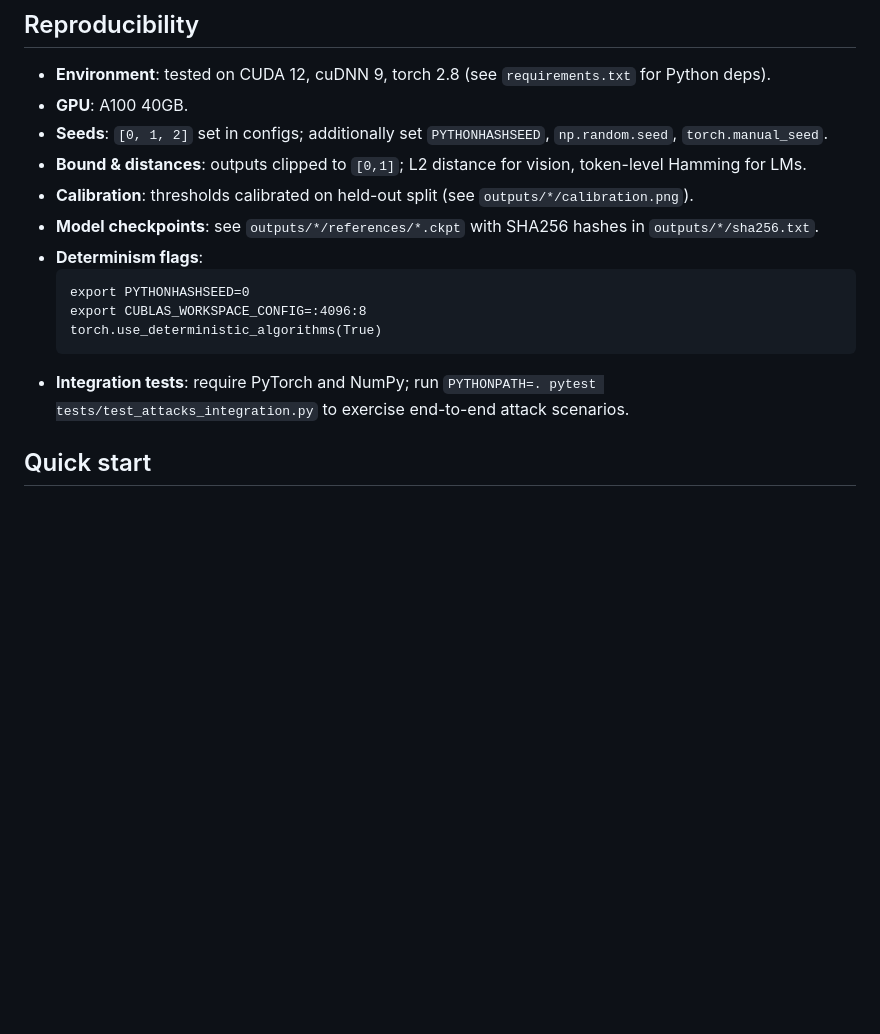
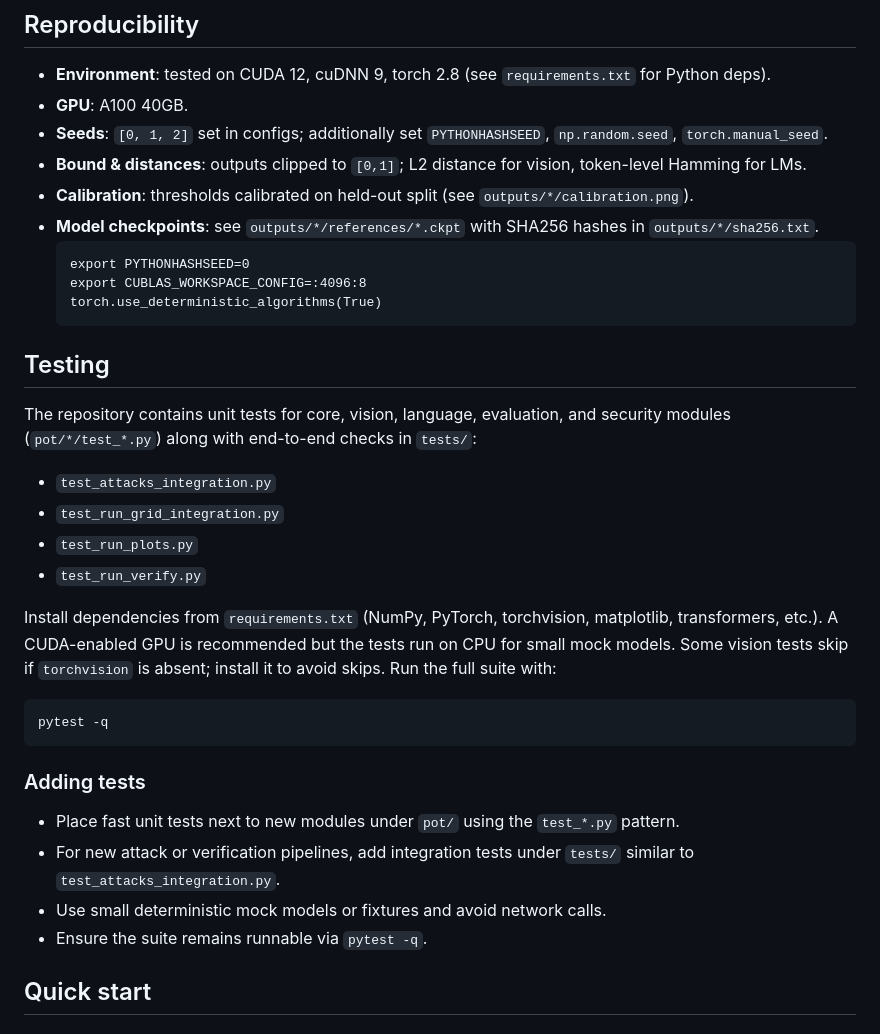
Before and after one commit to rohanvinaik/PoT_Experiments, a Markdown page: README.md, the part around the change. Rendered like a GitHub page; blank space fills up the shorter version.

Commit message:
document test suite and CI instructions

````diff
--- a/README.md
+++ b/README.md
@@ -44,13 +44,37 @@ Adversary may (i) fine-tune or compress a copy, (ii) perform wrapper routing, (i
 - **Bound & distances**: outputs clipped to `[0,1]`; L2 distance for vision, token-level Hamming for LMs.
 - **Calibration**: thresholds calibrated on held-out split (see `outputs/*/calibration.png`).
 - **Model checkpoints**: see `outputs/*/references/*.ckpt` with SHA256 hashes in `outputs/*/sha256.txt`.
-- **Determinism flags**:
   ```
   export PYTHONHASHSEED=0
   export CUBLAS_WORKSPACE_CONFIG=:4096:8
   torch.use_deterministic_algorithms(True)
   ```
-- **Integration tests**: require PyTorch and NumPy; run `PYTHONPATH=. pytest tests/test_attacks_integration.py` to exercise end-to-end attack scenarios.
+## Testing
+
+The repository contains unit tests for core, vision, language, evaluation, and security modules
+(`pot/*/test_*.py`) along with end-to-end checks in `tests/`:
+
+- `test_attacks_integration.py`
+- `test_run_grid_integration.py`
+- `test_run_plots.py`
+- `test_run_verify.py`
+
+Install dependencies from `requirements.txt` (NumPy, PyTorch, torchvision, matplotlib,
+transformers, etc.). A CUDA-enabled GPU is recommended but the tests run on CPU for small
+mock models. Some vision tests skip if `torchvision` is absent; install it to avoid skips. Run
+the full suite with:
+
+```bash
+pytest -q
+```
+
+### Adding tests
+
+- Place fast unit tests next to new modules under `pot/` using the `test_*.py` pattern.
+- For new attack or verification pipelines, add integration tests under `tests/` similar to
+  `test_attacks_integration.py`.
+- Use small deterministic mock models or fixtures and avoid network calls.
+- Ensure the suite remains runnable via `pytest -q`.
 
 ## Quick start
 
````
